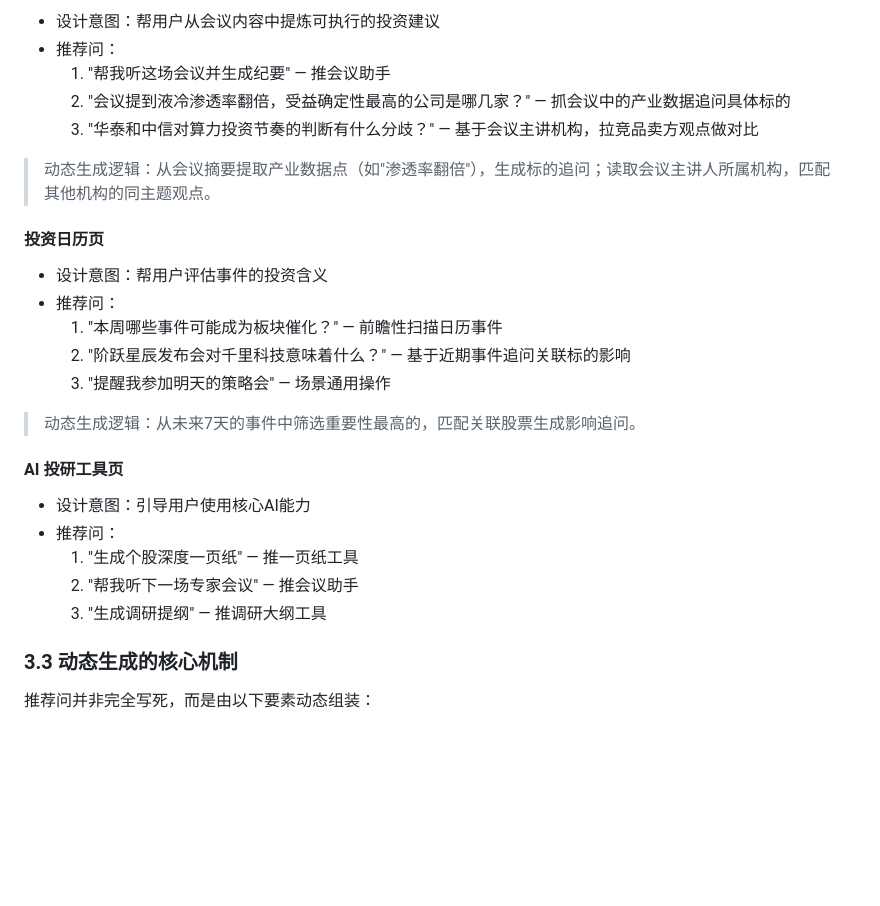
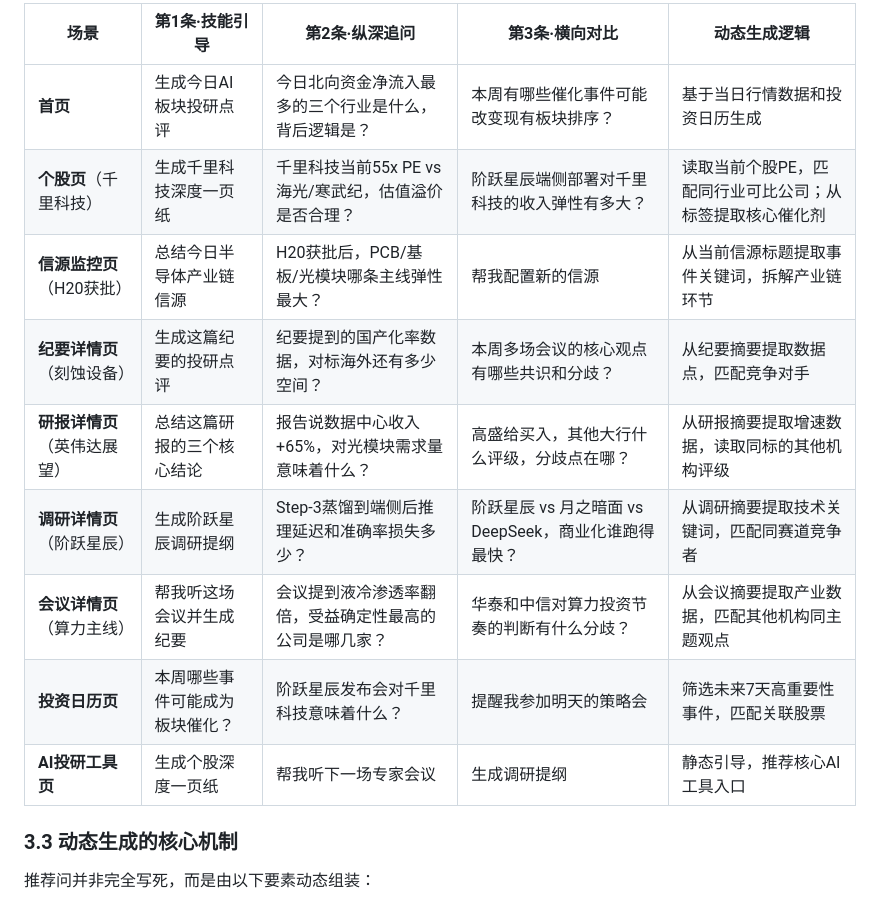
Before and after one commit to miaomiao123456/workbench-global, a Markdown page: AI悬浮助手-产品功能文档.md, the part around one of its changes. GitHub-like rendering; blank space fills up the shorter version.

Commit message:
AI悬浮助手文档：各场景推荐问改为表格形式呈现
Co-Authored-By: Claude Opus 4.6 <noreply@anthropic.com>

```diff
--- a/AI悬浮助手-产品功能文档.md
+++ b/AI悬浮助手-产品功能文档.md
@@ -131,28 +71,14 @@ AI 悬浮助手是贯穿投研工作台全局的智能交互入口，始终悬
-- 设计意图：帮用户从会议内容中提炼可执行的投资建议
-- 推荐问：
-  1. "帮我听这场会议并生成纪要" — 推会议助手
-  2. "会议提到液冷渗透率翻倍，受益确定性最高的公司是哪几家？" — 抓会议中的产业数据追问具体标的
-  3. "华泰和中信对算力投资节奏的判断有什么分歧？" — 基于会议主讲机构，拉竞品卖方观点做对比
-
-> 动态生成逻辑：从会议摘要提取产业数据点（如"渗透率翻倍"），生成标的追问；读取会议主讲人所属机构，匹配其他机构的同主题观点。
-
-#### 投资日历页
-
-- 设计意图：帮用户评估事件的投资含义
-- 推荐问：
-  1. "本周哪些事件可能成为板块催化？" — 前瞻性扫描日历事件
-  2. "阶跃星辰发布会对千里科技意味着什么？" — 基于近期事件追问关联标的影响
-  3. "提醒我参加明天的策略会" — 场景通用操作
-
-> 动态生成逻辑：从未来7天的事件中筛选重要性最高的，匹配关联股票生成影响追问。
-
-#### AI 投研工具页
-
-- 设计意图：引导用户使用核心AI能力
-- 推荐问：
-  1. "生成个股深度一页纸" — 推一页纸工具
-  2. "帮我听下一场专家会议" — 推会议助手
-  3. "生成调研提纲" — 推调研大纲工具
+| 场景 | 第1条·技能引导 | 第2条·纵深追问 | 第3条·横向对比 | 动态生成逻辑 |
+|------|--------------|--------------|--------------|-------------|
+| **首页** | 生成今日AI板块投研点评 | 今日北向资金净流入最多的三个行业是什么，背后逻辑是？ | 本周有哪些催化事件可能改变现有板块排序？ | 基于当日行情数据和投资日历生成 |
+| **个股页**（千里科技） | 生成千里科技深度一页纸 | 千里科技当前55x PE vs 海光/寒武纪，估值溢价是否合理？ | 阶跃星辰端侧部署对千里科技的收入弹性有多大？ | 读取当前个股PE，匹配同行业可比公司；从标签提取核心催化剂 |
+| **信源监控页**（H20获批） | 总结今日半导体产业链信源 | H20获批后，PCB/基板/光模块哪条主线弹性最大？ | 帮我配置新的信源 | 从当前信源标题提取事件关键词，拆解产业链环节 |
+| **纪要详情页**（刻蚀设备） | 生成这篇纪要的投研点评 | 纪要提到的国产化率数据，对标海外还有多少空间？ | 本周多场会议的核心观点有哪些共识和分歧？ | 从纪要摘要提取数据点，匹配竞争对手 |
+| **研报详情页**（英伟达展望） | 总结这篇研报的三个核心结论 | 报告说数据中心收入+65%，对光模块需求量意味着什么？ | 高盛给买入，其他大行什么评级，分歧点在哪？ | 从研报摘要提取增速数据，读取同标的其他机构评级 |
+| **调研详情页**（阶跃星辰） | 生成阶跃星辰调研提纲 | Step-3蒸馏到端侧后推理延迟和准确率损失多少？ | 阶跃星辰 vs 月之暗面 vs DeepSeek，商业化谁跑得最快？ | 从调研摘要提取技术关键词，匹配同赛道竞争者 |
+| **会议详情页**（算力主线） | 帮我听这场会议并生成纪要 | 会议提到液冷渗透率翻倍，受益确定性最高的公司是哪几家？ | 华泰和中信对算力投资节奏的判断有什么分歧？ | 从会议摘要提取产业数据，匹配其他机构同主题观点 |
+| **投资日历页** | 本周哪些事件可能成为板块催化？ | 阶跃星辰发布会对千里科技意味着什么？ | 提醒我参加明天的策略会 | 筛选未来7天高重要性事件，匹配关联股票 |
+| **AI投研工具页** | 生成个股深度一页纸 | 帮我听下一场专家会议 | 生成调研提纲 | 静态引导，推荐核心AI工具入口 |
 
 ### 3.3 动态生成的核心机制
 
```
Also changed, not shown: other parts of AI悬浮助手-产品功能文档.md (+0 -60 lines).
